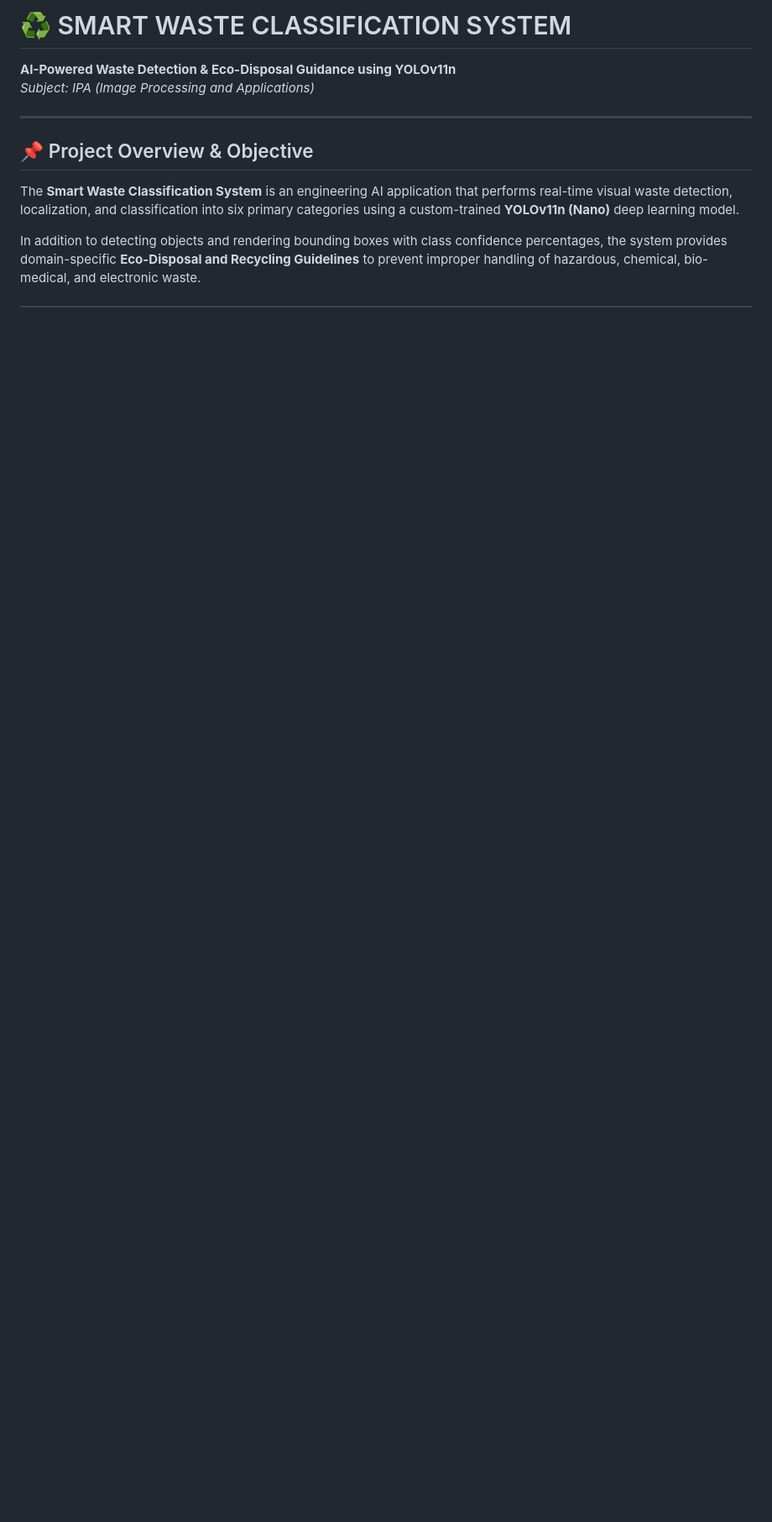
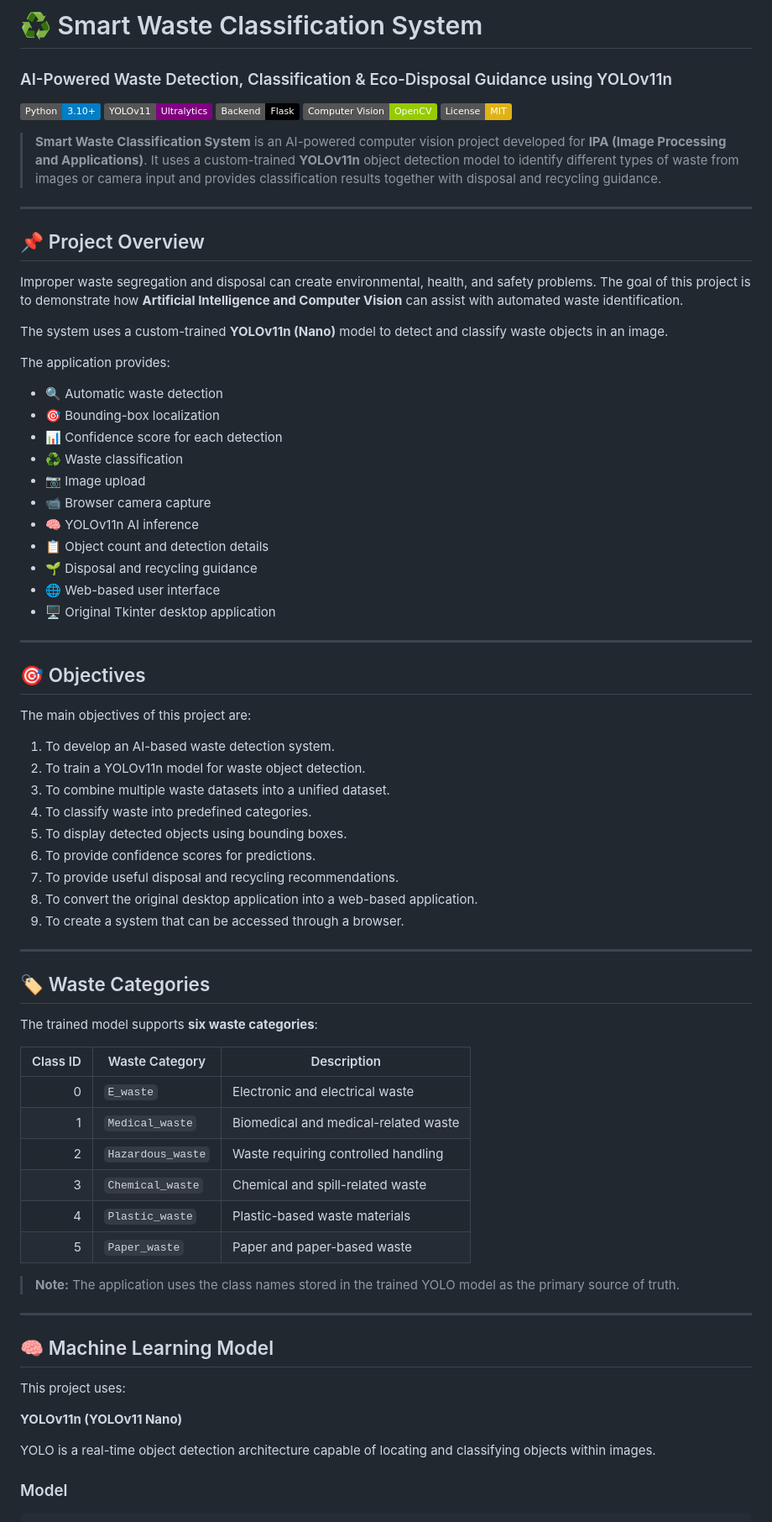
Before and after one commit to paramvekariya89/smart-waste-classification, a Markdown page: README.md, the part around one of its changes. Shown at 84% size. Rendered like a GitHub page; badges without logos; blank space fills up the shorter version.

Commit message:
docs: update project README

```diff
--- a/README.md
+++ b/README.md
@@ -1,12 +1,79 @@
-# ♻ SMART WASTE CLASSIFICATION SYSTEM
+# ♻️ Smart Waste Classification System
 
-**AI-Powered Waste Detection & Eco-Disposal Guidance using YOLOv11n**
-*Subject: IPA (Image Processing and Applications)*
+### AI-Powered Waste Detection, Classification & Eco-Disposal Guidance using YOLOv11n
+
+[![Python](https://img.shields.io/badge/Python-3.10%2B-blue.svg)](https://www.python.org/)
+[![YOLOv11](https://img.shields.io/badge/YOLOv11-Ultralytics-purple.svg)](https://github.com/ultralytics/ultralytics)
+[![Flask](https://img.shields.io/badge/Backend-Flask-black.svg)](https://flask.palletsprojects.com/)
+[![OpenCV](https://img.shields.io/badge/Computer%20Vision-OpenCV-green.svg)](https://opencv.org/)
+[![License](https://img.shields.io/badge/License-MIT-yellow.svg)](LICENSE)
+
+> **Smart Waste Classification System** is an AI-powered computer vision project developed for **IPA (Image Processing and Applications)**. It uses a custom-trained **YOLOv11n** object detection model to identify different types of waste from images or camera input and provides classification results together with disposal and recycling guidance.
 
 ---
 
-## 📌 Project Overview & Objective
+## 📌 Project Overview
 
-The **Smart Waste Classification System** is an engineering AI application that performs real-time visual waste detection, localization, and classification into six primary categories using a custom-trained **YOLOv11n (Nano)** deep learning model.
+Improper waste segregation and disposal can create environmental, health, and safety problems. The goal of this project is to demonstrate how **Artificial Intelligence and Computer Vision** can assist with automated waste identification.
 
-In addition to detecting objects and rendering bounding boxes with class confidence percentages, the system provides domain-specific **Eco-Disposal and Recycling Guidelines** to prevent improper handling of hazardous, chemical, bio-medical, and electronic waste.
+The system uses a custom-trained **YOLOv11n (Nano)** model to detect and classify waste objects in an image.
+
+The application provides:
+
+* 🔍 Automatic waste detection
+* 🎯 Bounding-box localization
+* 📊 Confidence score for each detection
+* ♻️ Waste classification
+* 📷 Image upload
+* 📹 Browser camera capture
+* 🧠 YOLOv11n AI inference
+* 📋 Object count and detection details
+* 🌱 Disposal and recycling guidance
+* 🌐 Web-based user interface
+* 🖥️ Original Tkinter desktop application
+
+---
+
+## 🎯 Objectives
+
+The main objectives of this project are:
+
+1. To develop an AI-based waste detection system.
+2. To train a YOLOv11n model for waste object detection.
+3. To combine multiple waste datasets into a unified dataset.
+4. To classify waste into predefined categories.
+5. To display detected objects using bounding boxes.
+6. To provide confidence scores for predictions.
+7. To provide useful disposal and recycling recommendations.
+8. To convert the original desktop application into a web-based application.
+9. To create a system that can be accessed through a browser.
+
+---
+
+## 🏷️ Waste Categories
+
+The trained model supports **six waste categories**:
+
+| Class ID | Waste Category    | Description                          |
+| -------: | ----------------- | ------------------------------------ |
+|        0 | `E_waste`         | Electronic and electrical waste      |
+|        1 | `Medical_waste`   | Biomedical and medical-related waste |
+|        2 | `Hazardous_waste` | Waste requiring controlled handling  |
+|        3 | `Chemical_waste`  | Chemical and spill-related waste     |
+|        4 | `Plastic_waste`   | Plastic-based waste materials        |
+|        5 | `Paper_waste`     | Paper and paper-based waste          |
+
+> **Note:** The application uses the class names stored in the trained YOLO model as the primary source of truth.
+
+---
+
+## 🧠 Machine Learning Model
+
+This project uses:
+
+**YOLOv11n (YOLOv11 Nano)**
+
+YOLO is a real-time object detection architecture capable of locating and classifying objects within images.
+
+### Model
+
```
Also changed, not shown: other parts of README.md (+278 -134 lines).
